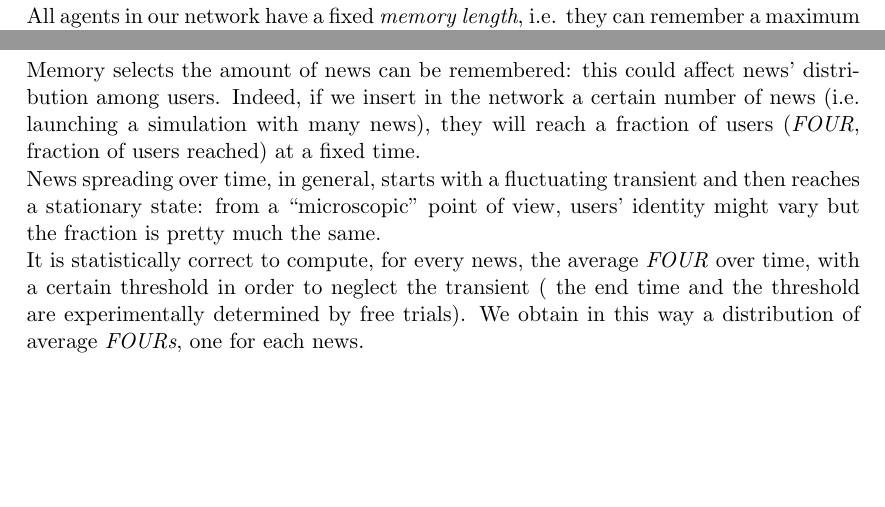
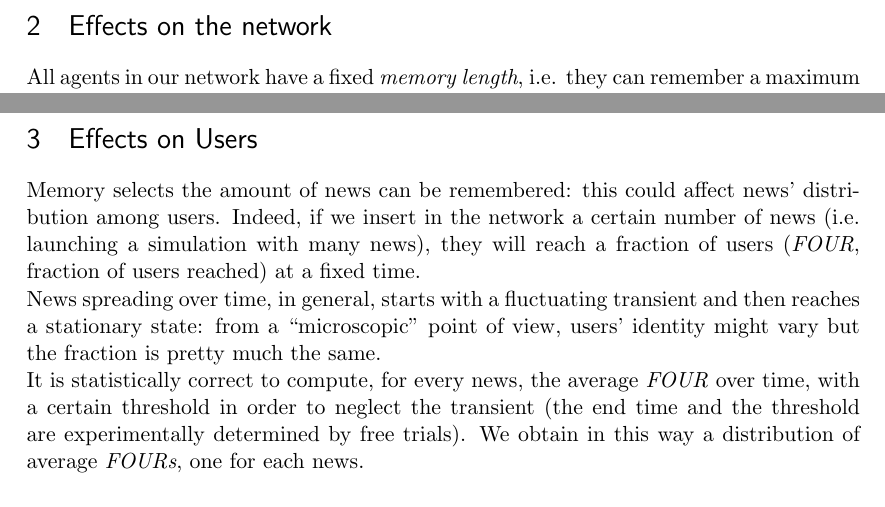
Before and after one commit to BFSteam/memory, a LaTeX paper (tex/Maggiora/data_analysis.tex, which reads tex/Maggiora/effects_network.tex, tex/Maggiora/effects_users.tex, tex/Maggiora/gini_index.tex): two parts of pages 5 and 8 of 13, joined at a grey line, cut at the place of the change, the shorter picture padded with empty space. Compiled offline with pdfLaTeX.

Commit message:
better file structure

```diff
--- /dev/null
+++ b/tex/Maggiora/effects_network.tex
@@ -0,0 +1,3 @@
+
+\section{Effects on the network}
+All agents in our network have a fixed \textit{memory length}, i.e. they can remember a maximum
--- /dev/null
+++ b/tex/Maggiora/effects_users.tex
@@ -0,0 +1,19 @@
+\section{Effects on Users} \label{sec:users}
+Memory selects the amount of news can be remembered: this could
+affect news' distribution among users.
+Indeed, if we insert in the network a certain number of news
+(i.e. launching a simulation with many news), they will reach a
+fraction of users (\textit{FOUR}, fraction of users reached)
+at a fixed time.\\
+News spreading over time, in general, starts with a fluctuating
+transient and then reaches a stationary state: from a ``microscopic''
+point of view, users' identity might vary but the fraction is
+pretty much the same. \\
+It is statistically correct to compute, for every news, the average
+\textit{FOUR} over time, with a certain threshold in order to
+neglect the transient (the end time and the threshold are
+experimentally determined by free trials).
+We obtain in this  way a distribution of average \textit{FOURs},
+one for each news.\\
+\input{gini_index.tex}
+\input{bubbles.tex}
--- a/tex/Maggiora/gini_index.tex
+++ b/tex/Maggiora/gini_index.tex
@@ -1,9 +1,4 @@
-
-Memory selects the amount of news can be remembered: this could affect news' distribution among users.
-Indeed, if we insert in the network a certain number of news (i.e. launching a simulation with many news), they will reach a fraction of users (\textit{FOUR}, fraction of users reached) at a fixed time.\\
-News spreading over time, in general, starts with a fluctuating transient and then reaches a stationary state: from a ``microscopic'' point of view, users' identity might vary but the fraction is pretty much the same. \\
-It is statistically correct to compute, for every news, the average \textit{FOUR} over time, with a certain threshold in order to neglect the transient ( the end time and the threshold are experimentally determined by free trials).
-We obtain in this  way a distribution of average \textit{FOURs}, one for each news.\\
+\subsection{Gini Index}
 \textit{Gini index} \cite{ginindex} measures the inequality of a distribution. Values of 0 and 1 stand for, respectively, the maximum homogeneity and the maximum heterogeneity.
 However, this index is a function of random values: mean and error have to be estimated.\\
 A certain number of samples is created by sampling with replacement of the average \textit{FOUR} distribution: \textit{Gini index} is computed for each one of them.
```
Also changed, not shown: tex/Maggiora/bubbles.tex (added, +1 -0 lines), tex/Maggiora/clustering.tex (+0 -7 lines), tex/Maggiora/data_analysis.tex (+2 -10 lines), tex/Maggiora/effects_network.tex (8 more changed lines).
